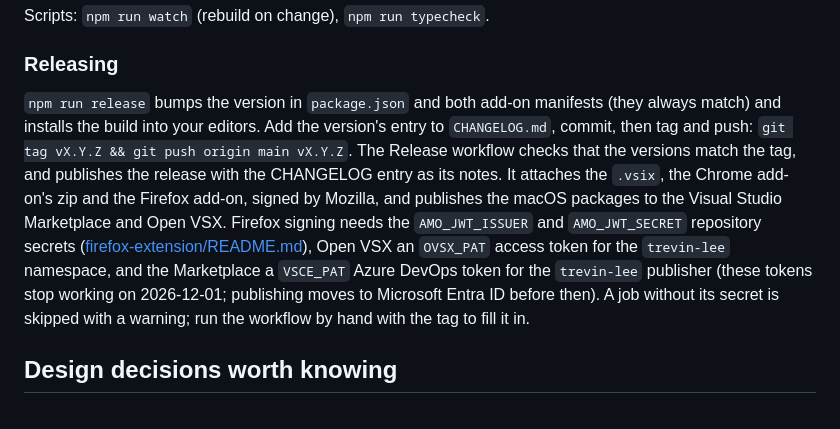
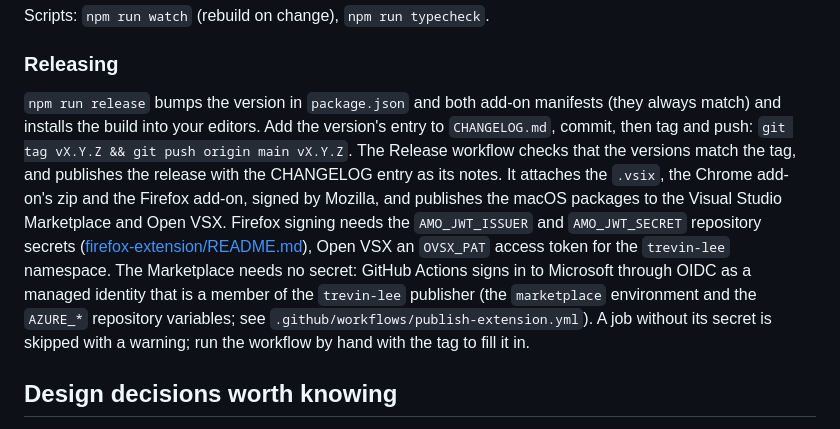
Before and after one commit to trevin-lee/cobrowser, a Markdown page: README.md, the part around the change. Rendered like a GitHub page.

Commit message:
docs: the Marketplace publishes through OIDC, not a token
Co-Authored-By: Claude Opus 5.5 <noreply@anthropic.com>

```diff
--- a/README.md
+++ b/README.md
@@ -213,7 +213,7 @@ Scripts: `npm run watch` (rebuild on change), `npm run typecheck`.
 
 ### Releasing
 
-`npm run release` bumps the version in `package.json` and both add-on manifests (they always match) and installs the build into your editors. Add the version's entry to `CHANGELOG.md`, commit, then tag and push: `git tag vX.Y.Z && git push origin main vX.Y.Z`. The Release workflow checks that the versions match the tag, and publishes the release with the CHANGELOG entry as its notes. It attaches the `.vsix`, the Chrome add-on's zip and the Firefox add-on, signed by Mozilla, and publishes the macOS packages to the Visual Studio Marketplace and Open VSX. Firefox signing needs the `AMO_JWT_ISSUER` and `AMO_JWT_SECRET` repository secrets ([firefox-extension/README.md](firefox-extension/README.md#signing)), Open VSX an `OVSX_PAT` access token for the `trevin-lee` namespace, and the Marketplace a `VSCE_PAT` Azure DevOps token for the `trevin-lee` publisher (these tokens stop working on 2026-12-01; publishing moves to Microsoft Entra ID before then). A job without its secret is skipped with a warning; run the workflow by hand with the tag to fill it in.
+`npm run release` bumps the version in `package.json` and both add-on manifests (they always match) and installs the build into your editors. Add the version's entry to `CHANGELOG.md`, commit, then tag and push: `git tag vX.Y.Z && git push origin main vX.Y.Z`. The Release workflow checks that the versions match the tag, and publishes the release with the CHANGELOG entry as its notes. It attaches the `.vsix`, the Chrome add-on's zip and the Firefox add-on, signed by Mozilla, and publishes the macOS packages to the Visual Studio Marketplace and Open VSX. Firefox signing needs the `AMO_JWT_ISSUER` and `AMO_JWT_SECRET` repository secrets ([firefox-extension/README.md](firefox-extension/README.md#signing)), Open VSX an `OVSX_PAT` access token for the `trevin-lee` namespace. The Marketplace needs no secret: GitHub Actions signs in to Microsoft through OIDC as a managed identity that is a member of the `trevin-lee` publisher (the `marketplace` environment and the `AZURE_*` repository variables; see `.github/workflows/publish-extension.yml`). A job without its secret is skipped with a warning; run the workflow by hand with the tag to fill it in.
 
 ## Design decisions worth knowing
 
```
